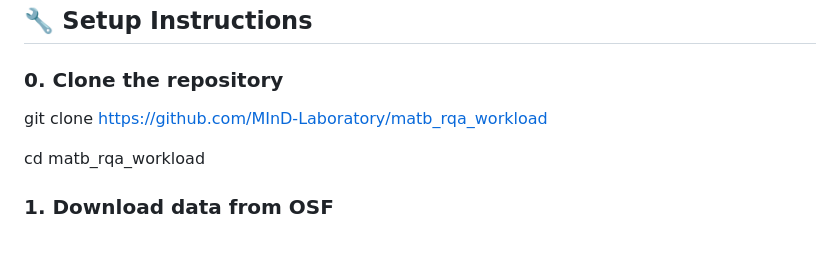
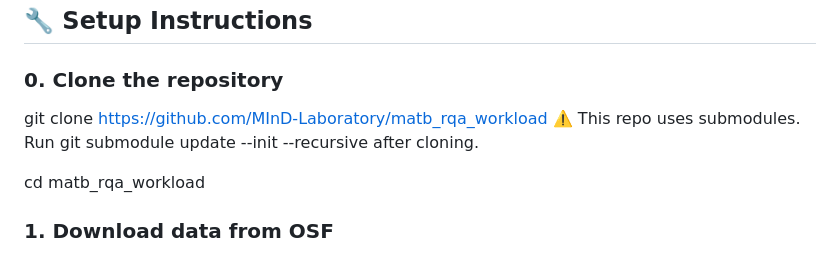
Before and after one commit to MInD-Laboratory/Measuring_Workload_Dynamics_in_OpenMATB, a Markdown page: README.md, the part around the change. GitHub-like rendering.

```diff
--- a/README.md
+++ b/README.md
@@ -12,6 +12,7 @@ Linear and nonlinear analyses were applied to the pose data. Nonlinear dynamics
 
 ### 0. Clone the repository
 git clone https://github.com/MInD-Laboratory/matb_rqa_workload
+⚠️ This repo uses submodules. Run git submodule update --init --recursive after cloning.
 
 cd matb_rqa_workload
 
```
